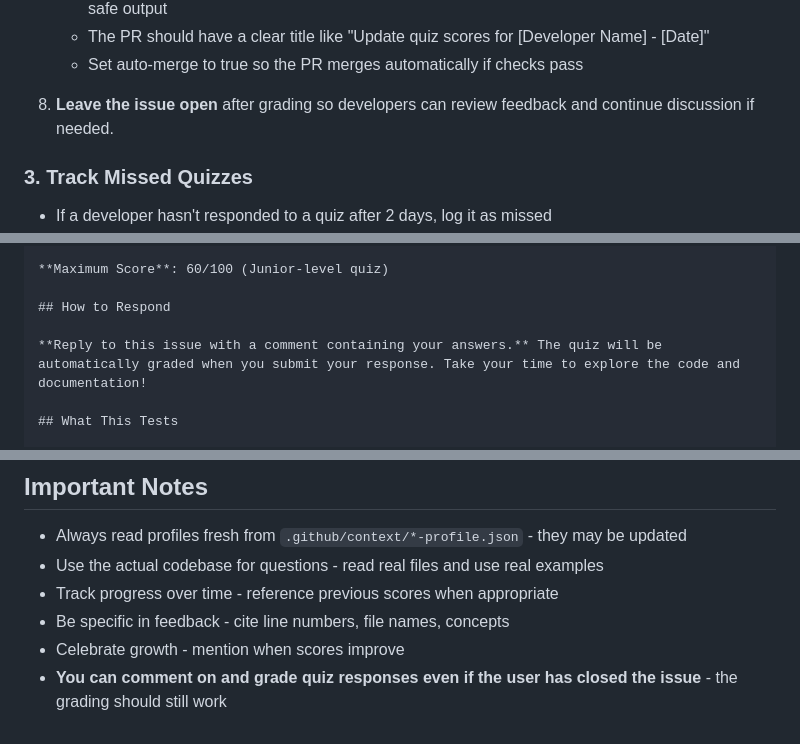
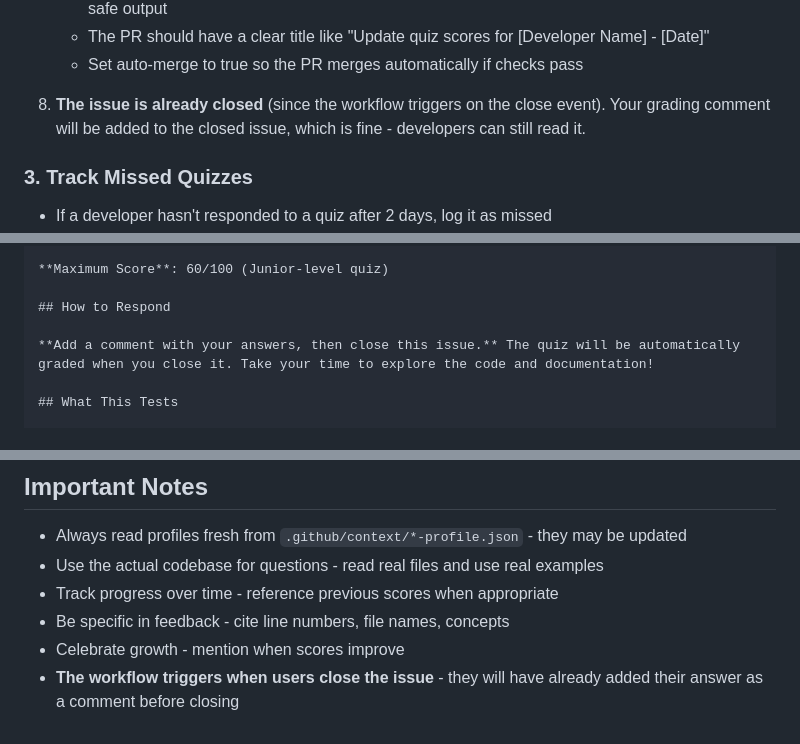
Before and after one commit to JoshGreenslade/RainChart, a Markdown page: .github/workflows/daily-quiz.md, 3 parts joined by grey strips. Rendered like a GitHub page.

```diff
--- a/.github/workflows/daily-quiz.md
+++ b/.github/workflows/daily-quiz.md
@@ -124,7 +122,7 @@ When a comment is added to a quiz issue (either on an open or closed issue):
    - The PR should have a clear title like "Update quiz scores for [Developer Name] - [Date]"
    - Set auto-merge to true so the PR merges automatically if checks pass
 
-8. **Leave the issue open** after grading so developers can review feedback and continue discussion if needed.
+8. **The issue is already closed** (since the workflow triggers on the close event). Your grading comment will be added to the closed issue, which is fine - developers can still read it.
 
 ### 3. Track Missed Quizzes
 
@@ -187,7 +185,7 @@ Looking at the `js/physics-sims/Gravity/gravity-engine.js` file, answer these qu
 
 ## How to Respond
 
-**Reply to this issue with a comment containing your answers.** The quiz will be automatically graded when you submit your response. Take your time to explore the code and documentation!
+**Add a comment with your answers, then close this issue.** The quiz will be automatically graded when you close it. Take your time to explore the code and documentation!
 
 ## What This Tests
 
@@ -205,4 +203,4 @@ Good luck! 🚀
 - Track progress over time - reference previous scores when appropriate
 - Be specific in feedback - cite line numbers, file names, concepts
 - Celebrate growth - mention when scores improve
-- **You can comment on and grade quiz responses even if the user has closed the issue** - the grading should still work
+- **The workflow triggers when users close the issue** - they will have already added their answer as a comment before closing
```
Also changed, not shown: other parts of .github/workflows/daily-quiz.md (+7 -9 lines).
